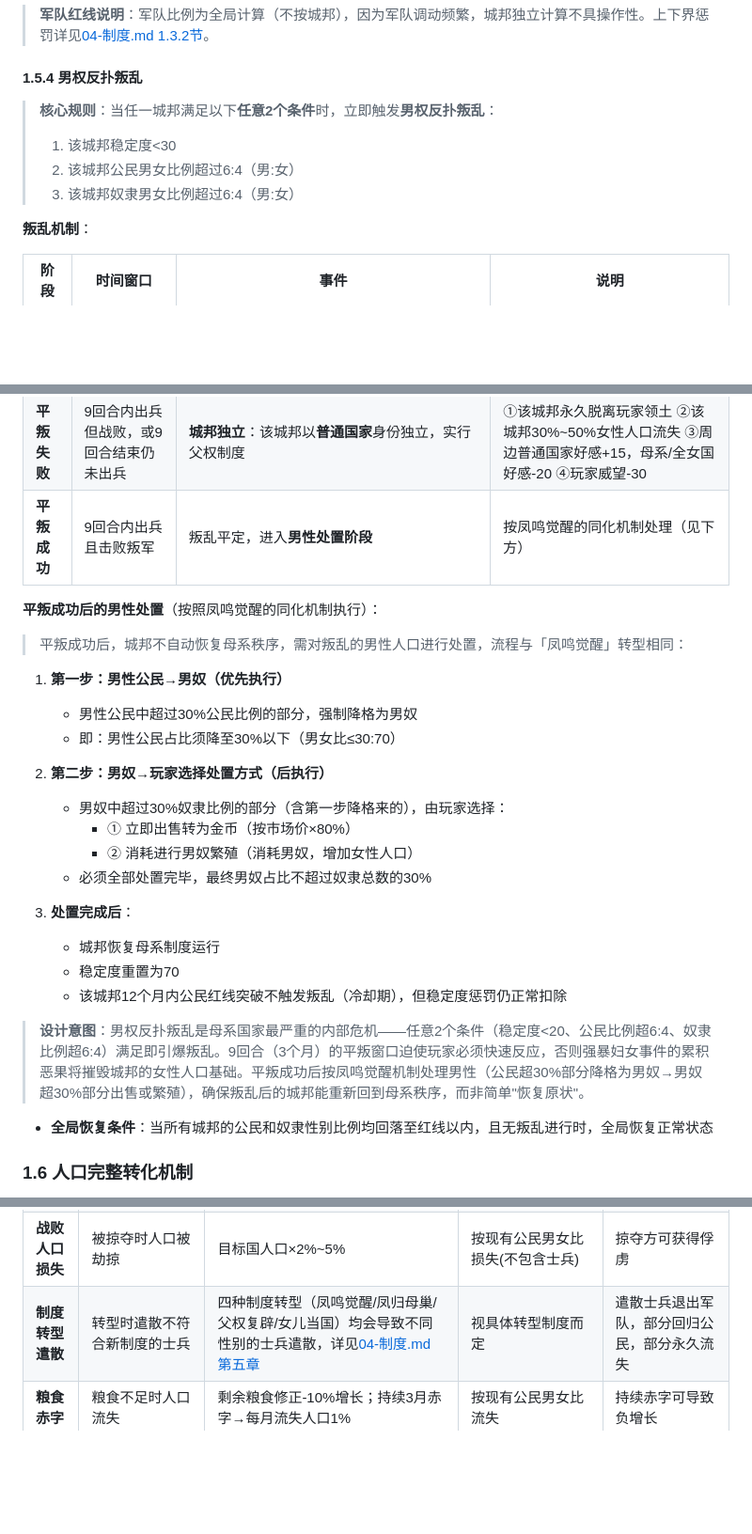
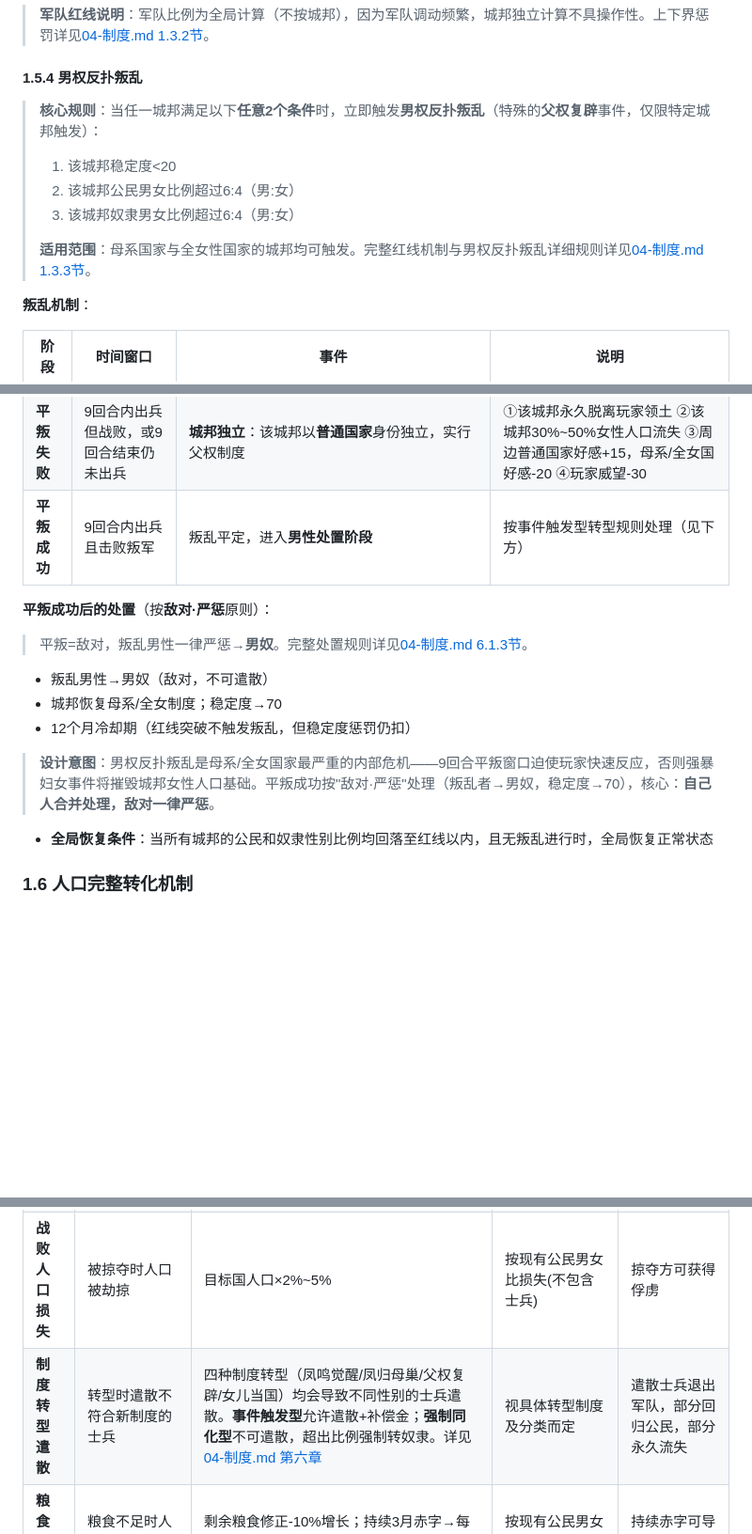
Before and after one commit to king3366ster/silk-road-chronicles, a Markdown page: story/05-人口.md, 3 parts joined by grey strips. Shown at 94% size. Drawn GitHub-style; blank space fills up the shorter version.

```diff
--- a/story/05-人口.md
+++ b/story/05-人口.md
@@ -123,10 +123,12 @@
 
 #### 1.5.4 男权反扑叛乱
 
-> **核心规则**：当任一城邦满足以下**任意2个条件**时，立即触发**男权反扑叛乱**：
-> 1. 该城邦稳定度<30
+> **核心规则**：当任一城邦满足以下**任意2个条件**时，立即触发**男权反扑叛乱**（特殊的**父权复辟**事件，仅限特定城邦触发）：
+> 1. 该城邦稳定度<20
 > 2. 该城邦公民男女比例超过6:4（男:女）
 > 3. 该城邦奴隶男女比例超过6:4（男:女）
+>
+> **适用范围**：母系国家与全女性国家的城邦均可触发。完整红线机制与男权反扑叛乱详细规则详见[04-制度.md 1.3.3节](04-制度.md)。
 
 **叛乱机制**：
 
@@ -136,28 +138,17 @@
 | **平叛窗口** | 9回合（3个月） | 玩家必须在此期间出兵平叛 | 从出兵抵达城邦起计算战斗回合 |
 | **每月恶果** | 平叛窗口内未出兵时，每月（3回合）触发 | **强暴妇女事件**：男性叛军对女性公民/奴隶实施系统性暴力，导致①该城邦女性人口-5%/月 ②女兵/女武将忠诚-20/月 ③该城邦文化产出归零 ④周边母系/全女国好感-15/月 ⑤该城邦稳定度直接归零 | 暴行随时间累积恶化 |
 | **平叛失败** | 9回合内出兵但战败，或9回合结束仍未出兵 | **城邦独立**：该城邦以**普通国家**身份独立，实行父权制度 | ①该城邦永久脱离玩家领土 ②该城邦30%~50%女性人口流失 ③周边普通国家好感+15，母系/全女国好感-20 ④玩家威望-30 |
-| **平叛成功** | 9回合内出兵且击败叛军 | 叛乱平定，进入**男性处置阶段** | 按凤鸣觉醒的同化机制处理（见下方） |
+| **平叛成功** | 9回合内出兵且击败叛军 | 叛乱平定，进入**男性处置阶段** | 按事件触发型转型规则处理（见下方） |
 
-**平叛成功后的男性处置**（按照凤鸣觉醒的同化机制执行）：
+**平叛成功后的处置**（按**敌对·严惩**原则）：
 
-> 平叛成功后，城邦不自动恢复母系秩序，需对叛乱的男性人口进行处置，流程与「凤鸣觉醒」转型相同：
+> 平叛=敌对，叛乱男性一律严惩→**男奴**。完整处置规则详见[04-制度.md 6.1.3节](04-制度.md)。
 
-1. **第一步：男性公民→男奴（优先执行）**
-   - 男性公民中超过30%公民比例的部分，强制降格为男奴
-   - 即：男性公民占比须降至30%以下（男女比≤30:70）
+- 叛乱男性→男奴（敌对，不可遣散）
+- 城邦恢复母系/全女制度；稳定度→70
+- 12个月冷却期（红线突破不触发叛乱，但稳定度惩罚仍扣）
 
-2. **第二步：男奴→玩家选择处置方式（后执行）**
-   - 男奴中超过30%奴隶比例的部分（含第一步降格来的），由玩家选择：
-     - ① 立即出售转为金币（按市场价×80%）
-     - ② 消耗进行男奴繁殖（消耗男奴，增加女性人口）
-   - 必须全部处置完毕，最终男奴占比不超过奴隶总数的30%
-
-3. **处置完成后**：
-   - 城邦恢复母系制度运行
-   - 稳定度重置为70
-   - 该城邦12个月内公民红线突破不触发叛乱（冷却期），但稳定度惩罚仍正常扣除
-
-> **设计意图**：男权反扑叛乱是母系国家最严重的内部危机——任意2个条件（稳定度<20、公民比例超6:4、奴隶比例超6:4）满足即引爆叛乱。9回合（3个月）的平叛窗口迫使玩家必须快速反应，否则强暴妇女事件的累积恶果将摧毁城邦的女性人口基础。平叛成功后按凤鸣觉醒机制处理男性（公民超30%部分降格为男奴→男奴超30%部分出售或繁殖），确保叛乱后的城邦能重新回到母系秩序，而非简单"恢复原状"。
+> **设计意图**：男权反扑叛乱是母系/全女国家最严重的内部危机——9回合平叛窗口迫使玩家快速反应，否则强暴妇女事件将摧毁城邦女性人口基础。平叛成功按"敌对·严惩"处理（叛乱者→男奴，稳定度→70），核心：**自己人合并处理，敌对一律严惩**。
 
 - **全局恢复条件**：当所有城邦的公民和奴隶性别比例均回落至红线以内，且无叛乱进行时，全局恢复正常状态
 
@@ -411,7 +402,7 @@
 | **征兵** | 公民转为士兵，脱离公民池 | 每次征兵减少对应公民 | 普通国仅男公民；母系国70%男+30%女；全女国仅女公民 | 士兵仍属总人口，但不再作为公民产出 |
 | **战争阵亡** | 士兵在战斗中阵亡 | 普通交战阵亡率5%~15%；惨败阵亡率20%~40% | 与军队性别构成一致 | 阵亡即永久失去人口 |
 | **战败人口损失** | 被掠夺时人口被劫掠 | 目标国人口×2%~5% | 按现有公民男女比损失(不包含士兵) | 掠夺方可获得俘虏 |
-| **制度转型遣散** | 转型时遣散不符合新制度的士兵 | 四种制度转型（凤鸣觉醒/凤归母巢/父权复辟/女儿当国）均会导致不同性别的士兵遣散，详见[04-制度.md 第五章](04-制度.md) | 视具体转型制度而定 | 遣散士兵退出军队，部分回归公民，部分永久流失 |
+| **制度转型遣散** | 转型时遣散不符合新制度的士兵 | 四种制度转型（凤鸣觉醒/凤归母巢/父权复辟/女儿当国）均会导致不同性别的士兵遣散。**事件触发型**允许遣散+补偿金；**强制同化型**不可遣散，超出比例强制转奴隶。详见[04-制度.md 第六章](04-制度.md) | 视具体转型制度及分类而定 | 遣散士兵退出军队，部分回归公民，部分永久流失 |
 | **粮食赤字** | 粮食不足时人口流失 | 剩余粮食修正-10%增长；持续3月赤字→每月流失人口1% | 按现有公民男女比流失 | 持续赤字可导致负增长 |
 | **低治安叛乱** | 治安<20必发叛乱 | 叛乱中人口伤亡10%~20%+流失5%~10% | 按现有公民男女比伤亡 | 占领城邦治安初始=30 |
 | **同化抵抗** | 被占领城邦同化资金不足 | 差额>30%时城邦"失控"→每月流失人口2%~5% | 按被占领城邦原有男女比流失 | 同化制度与成本详见[04-制度.md 3.4节](04-制度.md) |
```
Also changed, not shown: other parts of story/05-人口.md (+1 -1 lines), story/04-制度.md (+16 -17 lines).
